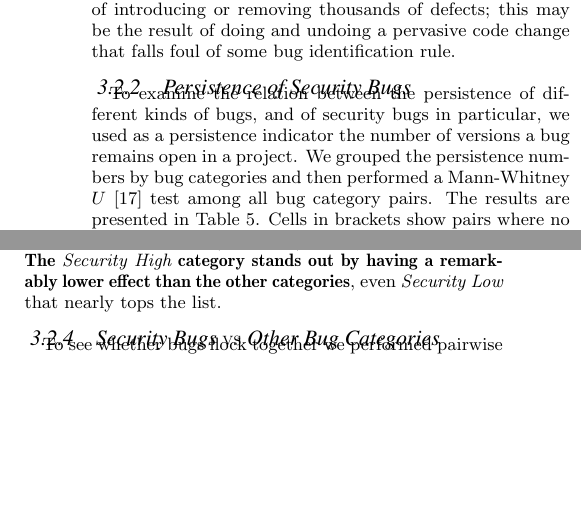
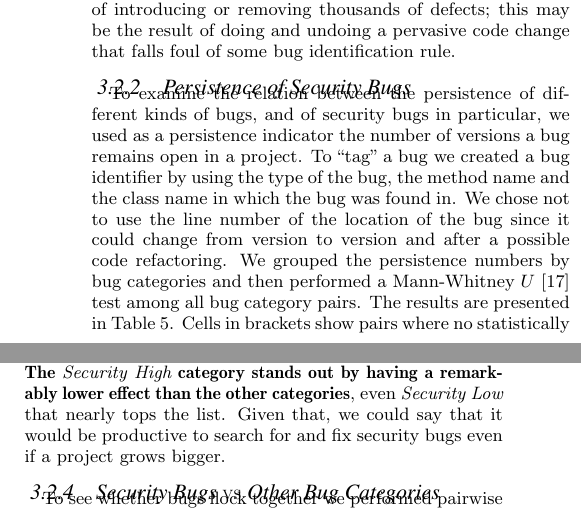
Before and after one commit to bkarak/evol_security_publication_2012, a LaTeX paper (docs/evol.tex): two parts of the columns of page 5 of 12, joined at a grey line, cut so that both start at the same text, the shorter picture padded with empty space. Compiled offline with pdfLaTeX.

Commit message:
content is ready

```diff
--- a/docs/evol.tex
+++ b/docs/evol.tex
@@ -552,8 +552,13 @@ code change that falls foul of some bug identification rule.
 
 To examine the relation between the persistence of different kinds of
 bugs, and of security bugs in particular, we used as a persistence
-indicator the number of versions a bug remains open in a project. We
-grouped the persistence numbers by bug categories and then performed a
+indicator the number of versions a bug remains open in a project.
+To ``tag" a bug we created a bug identifier by using
+the type of the bug, the method name and the class name in which
+the bug was found in. We chose not to use the line number
+of the location of the bug since it could change from version
+to version and after a possible code refactoring.
+We grouped the persistence numbers by bug categories and then performed a
 Mann-Whitney $U$~\cite{HM98} test among all bug category pairs. The results are
 presented in Table~\ref{tbl:bug_persistence}. Cells in brackets show
 pairs where no statistically significant difference was found.
@@ -574,6 +579,9 @@ project and version. The results, all statistically significant ($p
   Security High} category stands out by having a remarkably lower
 effect than the other categories}, even {\it Security Low} that nearly
 tops the list.
+% dds proposed the following:
+Given that, we could say that it would be productive to search for and fix
+security bugs even if a project grows bigger.
 
 \subsubsection{Security Bugs {\sc vs} Other Bug Categories}
 
```
Also changed, not shown: docs/evol.tex (3 more changed lines).
